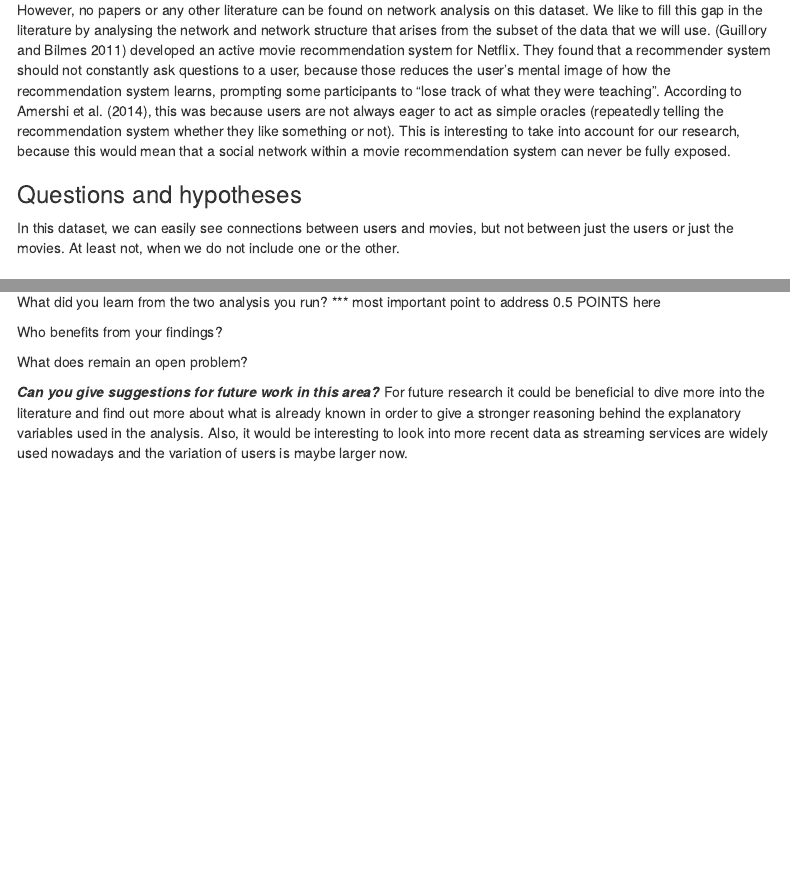
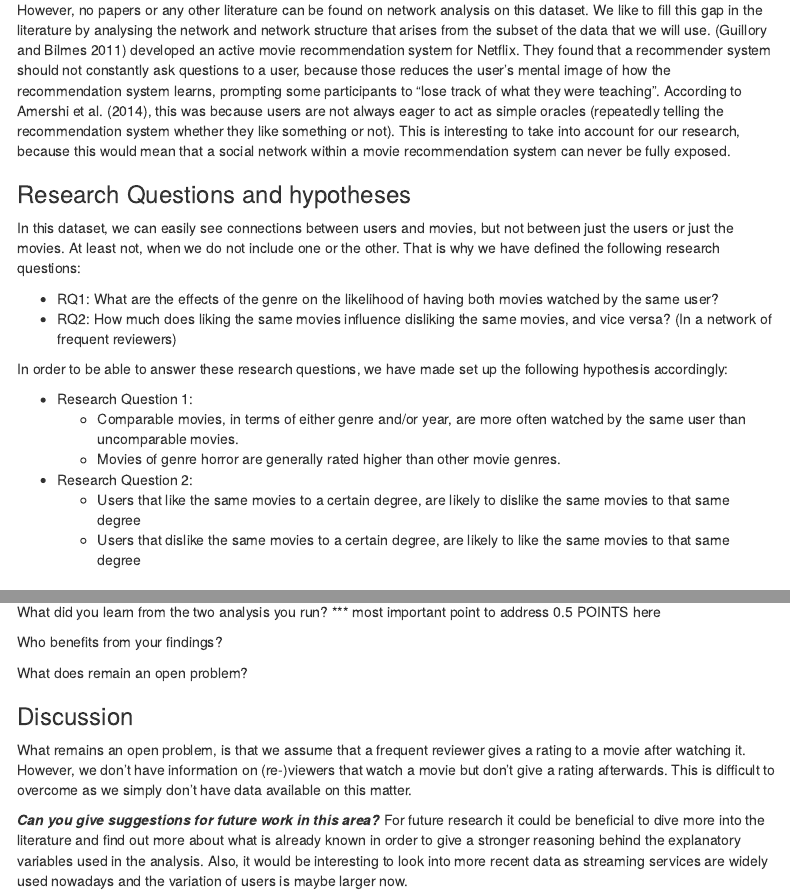
Before and after one commit to TawabG/SNA4DS, an R Markdown document (SNA4DSprojectReport.Rmd): the page in a window 1100 px wide, from 1120 px down, and a second part further down, joined at a grey line. Rendered offline with R 4.5, knitr and Pandoc, with nearby package versions; some code elsewhere in the file could not run offline; menus at the side of the page are left out.

Commit message:
Research Questions and hypotheses

```diff
--- a/SNA4DSprojectReport.Rmd
+++ b/SNA4DSprojectReport.Rmd
@@ -100,8 +100,21 @@ During the competition a lot of literature has emerged about the dataset and the
 However, no papers or any other literature can be found on network analysis on this dataset. We like to fill this gap in the literature by analysing the network and network structure that arises from the subset of the data that we will use.
 [@guillory2011simultaneous] developed an active movie recommendation system for Netflix. They found that a recommender system should not constantly ask questions to a user, because those reduces the user's mental image of how the recommendation system learns, prompting some participants to "lose track of what they were teaching". According to @amershi2014power, this was because users are not always eager to act as simple oracles (repeatedly telling the recommendation system whether they like something or not). This is interesting to take into account for our research, because this would mean that a social network within a movie recommendation system can never be fully exposed.
 
-### Questions and hypotheses
-In this dataset, we can easily see connections between users and movies, but not between just the users or just the movies. At least not, when we do not include one or the other.
+### Research Questions and hypotheses
+In this dataset, we can easily see connections between users and movies, but not between just the users or just the movies. At least not, when we do not include one or the other. That is why we have defined the following research questions:
+
+* RQ1: What are the effects of the genre on the likelihood of having both movies watched by the same user?
+* RQ2: How much does liking the same movies influence disliking the same movies, and vice versa? (In a network of frequent reviewers)
+
+In order to be able to answer these research questions, we have made set up the following hypothesis accordingly:
+
+* Research Question 1:
+  + Comparable movies, in terms of either genre and/or year, are more often watched by the same user than uncomparable movies.
+  + Movies of genre horror are generally rated higher than other movie genres.
+* Research Question 2:
+  + Users that like the same movies to a certain degree, are likely to dislike the same movies to that same degree
+  + Users that dislike the same movies to a certain degree, are likely to like the same movies to that same degree
+
 
 ## Methodology
 
@@ -335,6 +348,9 @@ Who benefits from your findings?
 
 What does remain an open problem?
 
+### Discussion
+What remains an open problem, is that we assume that a frequent reviewer gives a rating to a movie after watching it. However, we don’t have information on (re-)viewers that watch a movie but don’t give a rating afterwards. This is difficult to overcome as we simply don’t have data available on this matter.
+
 ***Can you give suggestions for future work in this area?***
 For future research it could be beneficial to dive more into the literature and find out more about what is already known in order to give a stronger reasoning behind the explanatory variables used in the analysis. Also, it would be interesting to look into more recent data as streaming services are widely used nowadays and the variation of users is maybe larger now.
 
```
Also changed, not shown: SNA4DSprojectReport.html.
